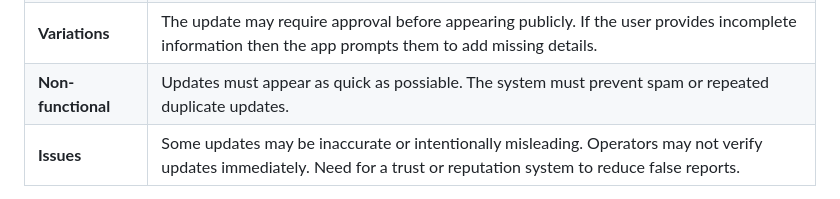
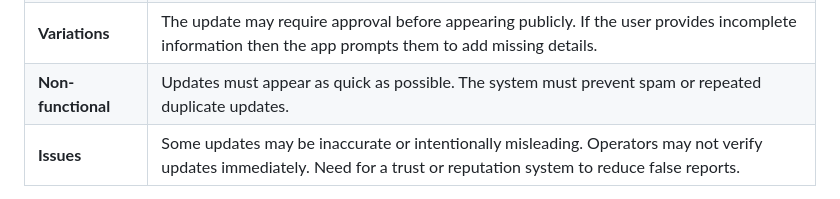
Before and after one commit to ismahan2022/i26-ibrahim.github.io, a Markdown page: docs/requirements.md, the part around one of its changes. Rendered like a GitHub page.

```diff
--- a/docs/requirements.md
+++ b/docs/requirements.md
@@ -57,7 +57,7 @@ The car park system is designed to support two primary actors: drivers, who util
 | **Assumptions** | The driver has a stable internet connection and there is an existing car park selected to attach the update to. |
 | **Steps** |  The driver opens the app. The driver selects 'Submit Update'. The driver selects the car park. The user enters details such as spaces, closure, price changes or issues. The system validates the information format. The update is submitted and stored. The update becomes visible to other drivers or flagged for operator review. |
 | **Variations** | The update may require approval before appearing publicly. If the user provides incomplete information then the app prompts them to add missing details. |
-| **Non-functional** | Updates must appear as quick as possiable. The system must prevent spam or repeated duplicate updates. |
+| **Non-functional** | Updates must appear as quick as possible. The system must prevent spam or repeated duplicate updates. |
 | **Issues** | Some updates may be inaccurate or intentionally misleading. Operators may not verify updates immediately. Need for a trust or reputation system to reduce false reports. |
 
 TODO: Your Use-Case diagram should include all use-cases.
```
Also changed, not shown: other parts of docs/requirements.md (+1 -1 lines).
